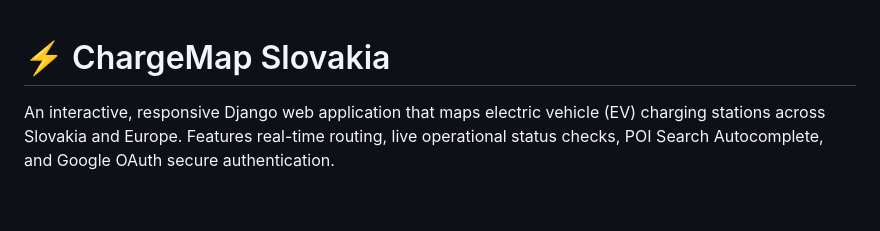
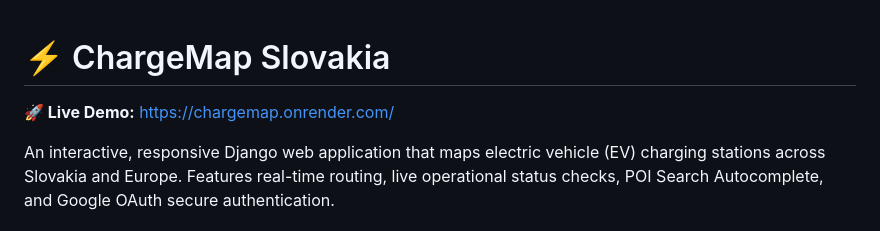
Before and after one commit to PatrikRendek/ChargeMap, a Markdown page: README.md, the part around the change. GitHub-like rendering; blank space fills up the shorter version.

Commit message:
Docs: Add live Demo URL and update features list

```diff
--- a/README.md
+++ b/README.md
@@ -1,4 +1,6 @@
 # ⚡ ChargeMap Slovakia
+
+**🚀 Live Demo:** [https://chargemap.onrender.com/](https://chargemap.onrender.com/)
 
 An interactive, responsive Django web application that maps electric vehicle (EV) charging stations across Slovakia and Europe. Features real-time routing, live operational status checks, POI Search Autocomplete, and Google OAuth secure authentication.
 
```
